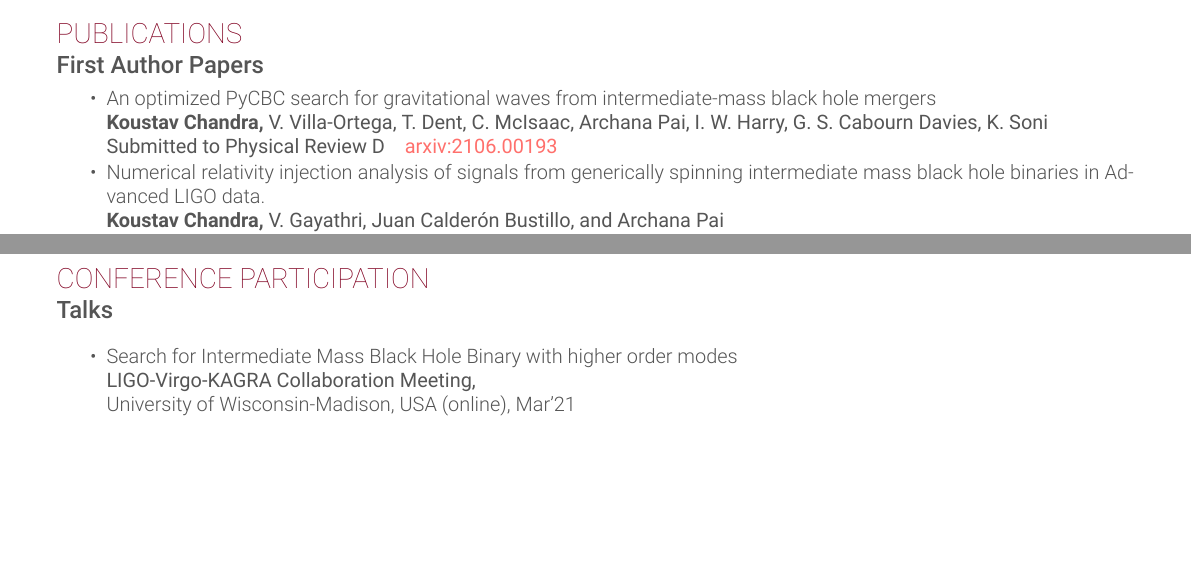
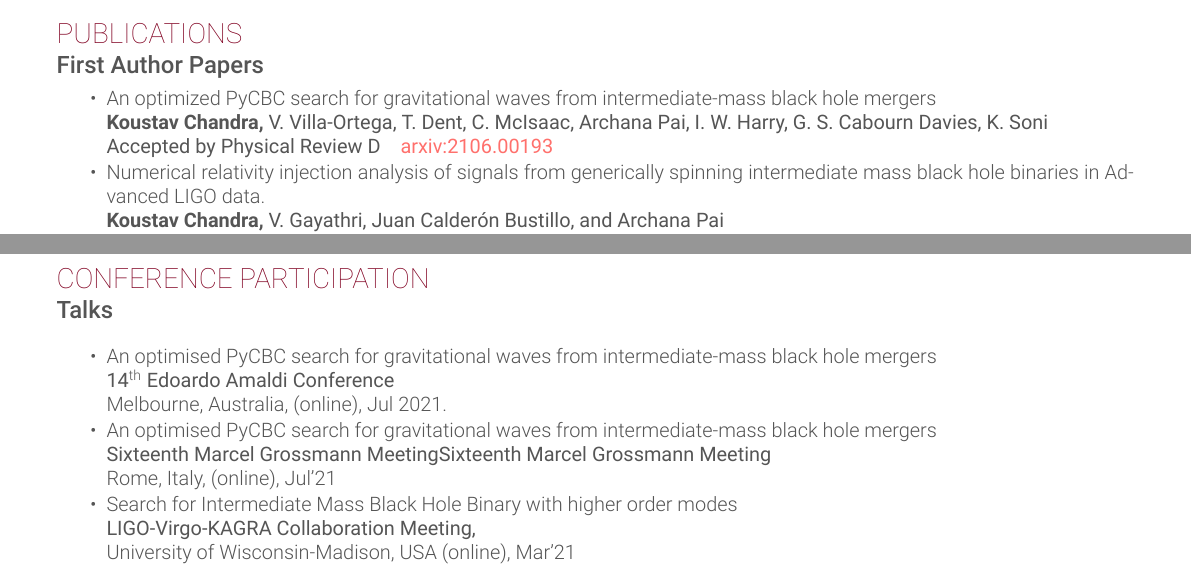
Before and after one commit to koustavchandra/Resume, a LaTeX CV (cv.tex): two parts of pages 1 and 2 of 2, joined at a grey line, cut so that both start at the same text, the shorter picture padded with empty space. Compiled offline with XeLaTeX.

Commit message:
Update with conferences

```diff
--- a/cv.tex
+++ b/cv.tex
@@ -111,7 +111,7 @@
         \newline{}
         \bf{Koustav Chandra}, \regular{V.~Villa-Ortega, T.~Dent, C.~McIsaac, Archana Pai, I.~W.~Harry, G.~S.~Cabourn~Davies, K.~Soni}
         \newline{}
-        Submitted to \prd
+        Accepted by \prd
         \quad
         \href{https://arxiv.org/abs/2106.00193}{arxiv:2106.00193}}
 
@@ -166,6 +166,18 @@
 \section{Conference Participation}
     \combosection{Talks}{}{}{\vspace{\topsep}
     \begin{tightlist}
+        \item {An optimised PyCBC search for gravitational waves from intermediate-mass black hole mergers}
+            \newline{}
+            \regular{14$^{\rm{th}}$ Edoardo Amaldi Conference}
+            \newline{}
+            \rm{Melbourne, Australia, (online), Jul 2021.}
+
+        \item {An optimised PyCBC search for gravitational waves from intermediate-mass black hole mergers}
+            \newline{}
+            \regular{Sixteenth Marcel Grossmann MeetingSixteenth Marcel Grossmann Meeting}
+            \newline{}
+            \rm{Rome, Italy, (online), Jul'21}
+
         \item {Search for Intermediate Mass Black Hole Binary with higher order modes
             \newline{}
             \regular{LIGO-Virgo-KAGRA Collaboration Meeting,}
```
Also changed, not shown: Koustav_CV.pdf.
